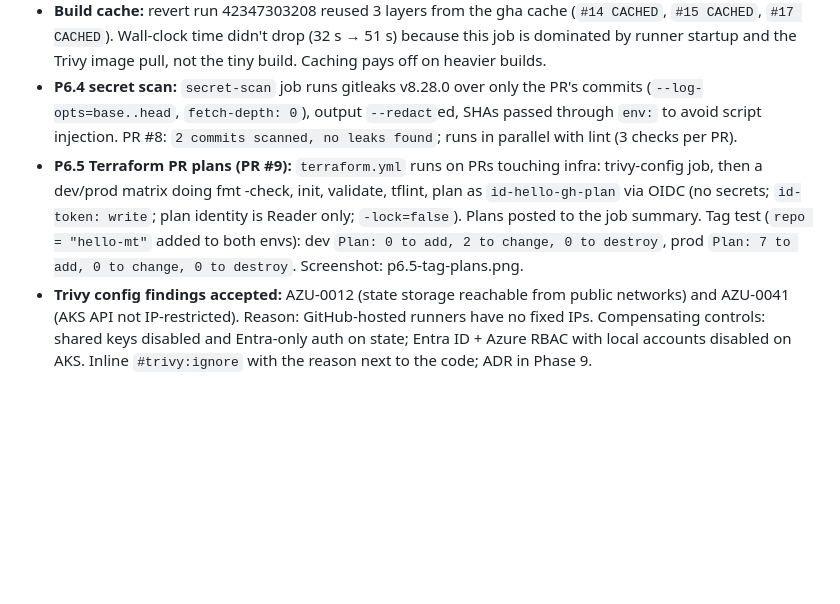
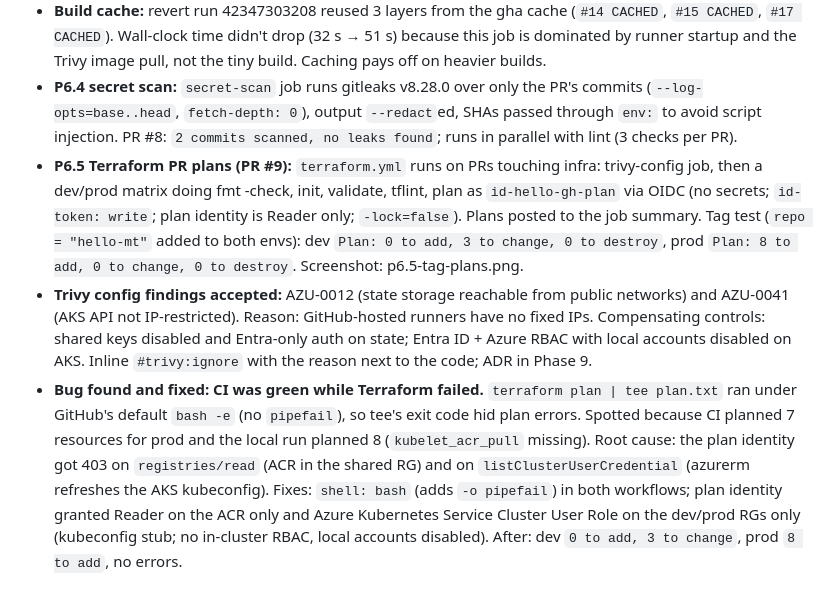
Before and after one commit to TheProgrammingPath/hello-mt, a Markdown page: docs/evidence.md, the part around the change. Rendered like a GitHub page; blank space fills up the shorter version.

Commit message:
docs: P6.6 corrected plan numbers and pipefail bug write-up

```diff
--- a/docs/evidence.md
+++ b/docs/evidence.md
@@ -92,5 +92,6 @@ stopped once metrics were available.
 - **P6.3 deliberate smoke failure:** renamed `/healthz` to `/healthz-broken` in nginx.conf. build-test-scan ✗: `OK: /version.json reports <sha>` then `FAIL: /healthz returned 404, expected 200` (run 42348271489). Reverted.
 - **Build cache:** revert run 42347303208 reused 3 layers from the gha cache (`#14 CACHED`, `#15 CACHED`, `#17 CACHED`). Wall-clock time didn't drop (32 s → 51 s) because this job is dominated by runner startup and the Trivy image pull, not the tiny build. Caching pays off on heavier builds.
 - **P6.4 secret scan:** `secret-scan` job runs gitleaks v8.28.0 over only the PR's commits (`--log-opts=base..head`, `fetch-depth: 0`), output `--redact`ed, SHAs passed through `env:` to avoid script injection. PR #8: `2 commits scanned, no leaks found`; runs in parallel with lint (3 checks per PR).
-- **P6.5 Terraform PR plans (PR #9):** `terraform.yml` runs on PRs touching infra: trivy-config job, then a dev/prod matrix doing fmt -check, init, validate, tflint, plan as `id-hello-gh-plan` via OIDC (no secrets; `id-token: write`; plan identity is Reader only; `-lock=false`). Plans posted to the job summary. Tag test (`repo = "hello-mt"` added to both envs): dev `Plan: 0 to add, 2 to change, 0 to destroy`, prod `Plan: 7 to add, 0 to change, 0 to destroy`. Screenshot: p6.5-tag-plans.png.
+- **P6.5 Terraform PR plans (PR #9):** `terraform.yml` runs on PRs touching infra: trivy-config job, then a dev/prod matrix doing fmt -check, init, validate, tflint, plan as `id-hello-gh-plan` via OIDC (no secrets; `id-token: write`; plan identity is Reader only; `-lock=false`). Plans posted to the job summary. Tag test (`repo = "hello-mt"` added to both envs): dev `Plan: 0 to add, 3 to change, 0 to destroy`, prod `Plan: 8 to add, 0 to change, 0 to destroy`. Screenshot: p6.5-tag-plans.png.
 - **Trivy config findings accepted:** AZU-0012 (state storage reachable from public networks) and AZU-0041 (AKS API not IP-restricted). Reason: GitHub-hosted runners have no fixed IPs. Compensating controls: shared keys disabled and Entra-only auth on state; Entra ID + Azure RBAC with local accounts disabled on AKS. Inline `#trivy:ignore` with the reason next to the code; ADR in Phase 9.
+- **Bug found and fixed: CI was green while Terraform failed.** `terraform plan | tee plan.txt` ran under GitHub's default `bash -e` (no `pipefail`), so tee's exit code hid plan errors. Spotted because CI planned 7 resources for prod and the local run planned 8 (`kubelet_acr_pull` missing). Root cause: the plan identity got 403 on `registries/read` (ACR in the shared RG) and on `listClusterUserCredential` (azurerm refreshes the AKS kubeconfig). Fixes: `shell: bash` (adds `-o pipefail`) in both workflows; plan identity granted Reader on the ACR only and Azure Kubernetes Service Cluster User Role on the dev/prod RGs only (kubeconfig stub; no in-cluster RBAC, local accounts disabled). After: dev `0 to add, 3 to change`, prod `8 to add`, no errors.
```
